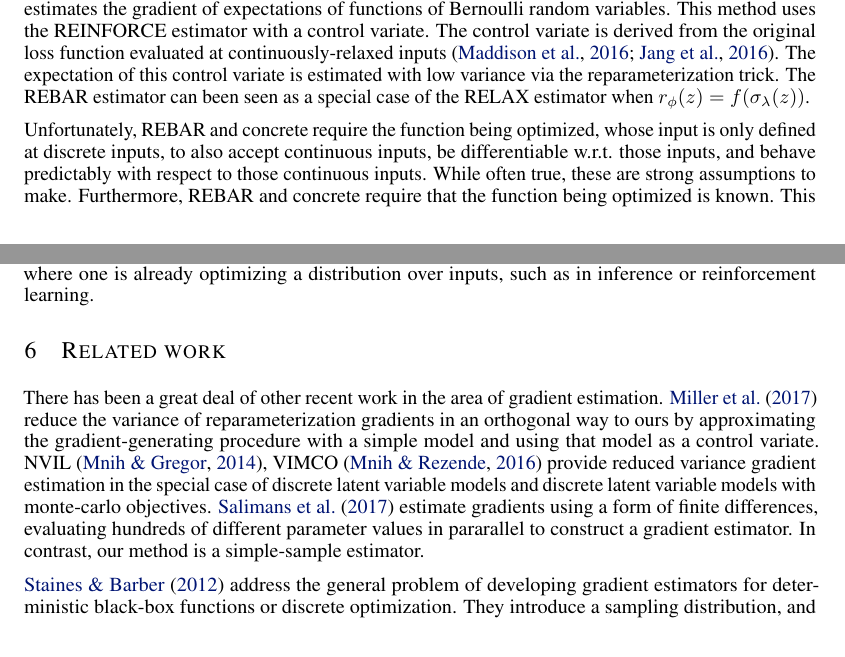
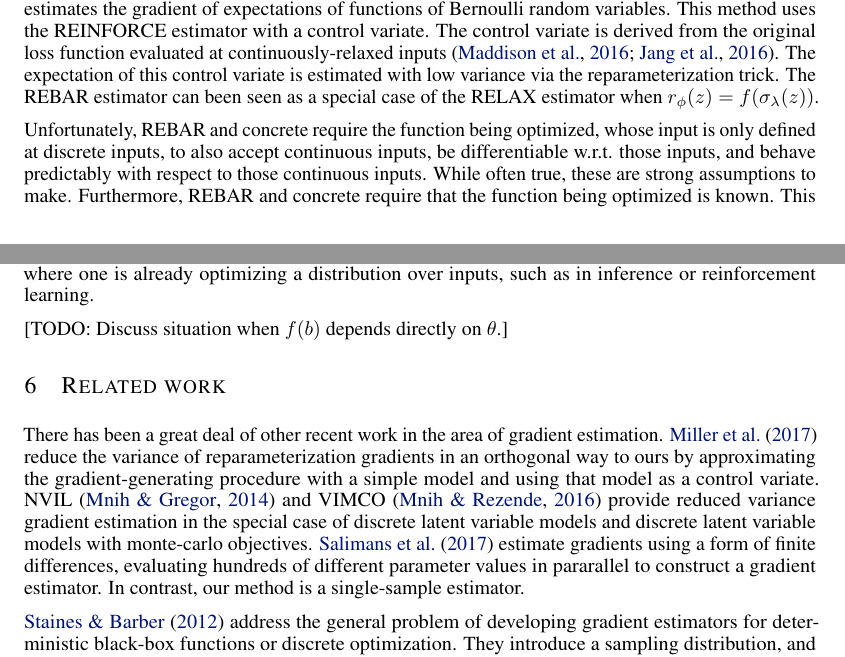
Before and after one commit to duvenaud/relax, a LaTeX paper (paper/generalized_rebar.tex): two parts of pages 5 and 6 of 14, joined at a grey line, cut so that both start at the same text. Compiled offline with pdfLaTeX.

Commit message:
Minor fixes

```diff
--- a/paper/generalized_rebar.tex
+++ b/paper/generalized_rebar.tex
@@ -510,13 +509,14 @@ This approach avoids unstable training dynamics, and doesn't require storing and
 Details of this derivation, as well as the discrete and conditionally reparameterized version of this estimator can be found in appendix~\ref{rl appendix}.
 
 \section{Scope and Limitations}
+\label{limitations}
 %\YW{For this section we can focus on comparisons to REBAR, because it is the most related one which might also raise most questions. We can briefly mention previous methods for doing discrete variables. We should also mention Q-prop.}
-The recently-developed REBAR method \citep{tucker2017rebar} is the work most related to ours.
+The recently-developed REBAR method~\citep{tucker2017rebar} is the work most related to ours.
 REBAR estimates the gradient of expectations of functions of Bernoulli random variables.
 This method uses the REINFORCE estimator with a control variate.
-The control variate is derived from the original loss function evaluated at continuously-relaxed inputs \citep{maddison2016concrete, jang2016categorical}.
-The expectation of this control variate is estimated with low variance via the reparameterization trick. The REBAR estimator can been seen as a special case of the RELAX estimator when $r_\phi(z) = f(\sigma_\lambda(z))$.
-\label{limitations}
+The control variate is derived from the original loss function evaluated at continuously-relaxed inputs~\citep{maddison2016concrete, jang2016categorical}.
+The expectation of this control variate is estimated with low variance via the reparameterization trick.
+The REBAR estimator can been seen as a special case of the RELAX estimator when ${r_\phi(z) = f(\sigma_\lambda(z))}$.
 %While the above approaches have greatly broadened the scope of functions whose derivatives we can approximate, there still exist a number of factors limiting their application to many problems of interest.
 
 %The bias induced by the concrete relaxation can lead to convergence at unsuitable optima or no convergence at all.
@@ -534,10 +534,15 @@ The answer is yes, with the caveat that one must introduce stochasticity to the
 Thus, \RELAX{} is most suitable for problems where one is already optimizing a distribution over inputs, such as in inference or reinforcement learning.
 % Note that most optimal policies are deterministic?
 
+[TODO: Discuss situation when $\loss{}$ depends directly on $\theta$.]
+
 
 \section{Related work}
-There has been a great deal of other recent work in the area of gradient estimation. \citet{miller2017reducing} reduce the variance of reparameterization gradients in an orthogonal way to ours by approximating the gradient-generating procedure with a simple model and using that model as a control variate. NVIL~\citep{mnih2014neural}, VIMCO~\citep{mnih2016variational} provide reduced variance gradient estimation in the special case of discrete latent variable models and discrete latent variable models with monte-carlo objectives. \citet{salimans2017evolution} estimate gradients using a form of finite differences, evaluating hundreds of different parameter values in pararallel to construct a gradient estimator.
-In contrast, our method is a simple-sample estimator.
+There has been a great deal of other recent work in the area of gradient estimation.
+\citet{miller2017reducing} reduce the variance of reparameterization gradients in an orthogonal way to ours by approximating the gradient-generating procedure with a simple model and using that model as a control variate.
+NVIL~\citep{mnih2014neural} and VIMCO~\citep{mnih2016variational} provide reduced variance gradient estimation in the special case of discrete latent variable models and discrete latent variable models with monte-carlo objectives.
+\citet{salimans2017evolution} estimate gradients using a form of finite differences, evaluating hundreds of different parameter values in pararallel to construct a gradient estimator.
+In contrast, our method is a single-sample estimator.
 
 %As gradient estimators become more complex, checking their unbiasedness numerically becomes difficult.
 %The automatic theorem-proving-based unbiasedness checker developed by \citet{selsam2017developing} may become relevant to this line of research.
```
Also changed, not shown: paper/generalized_rebar.tex (9 more changed lines).
